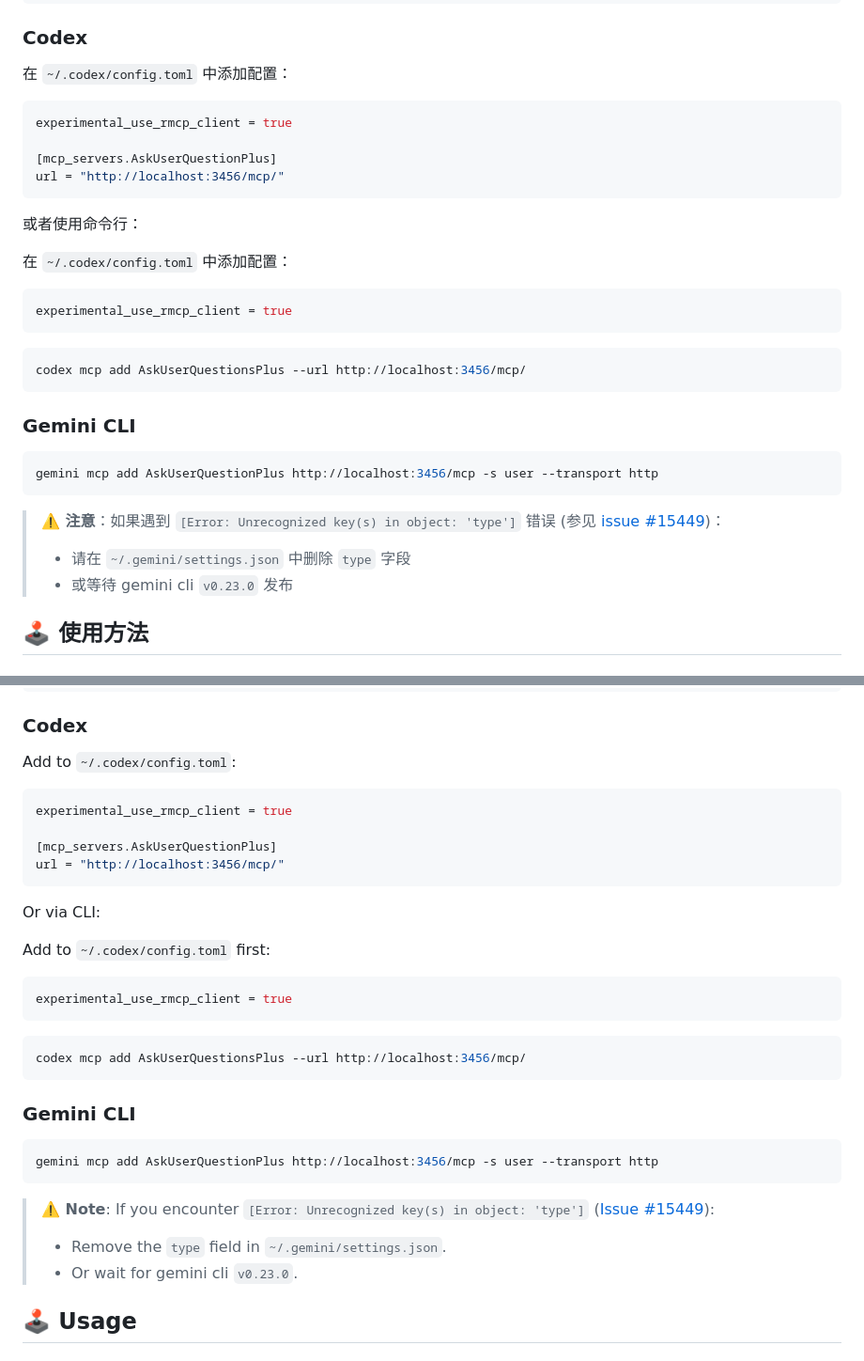
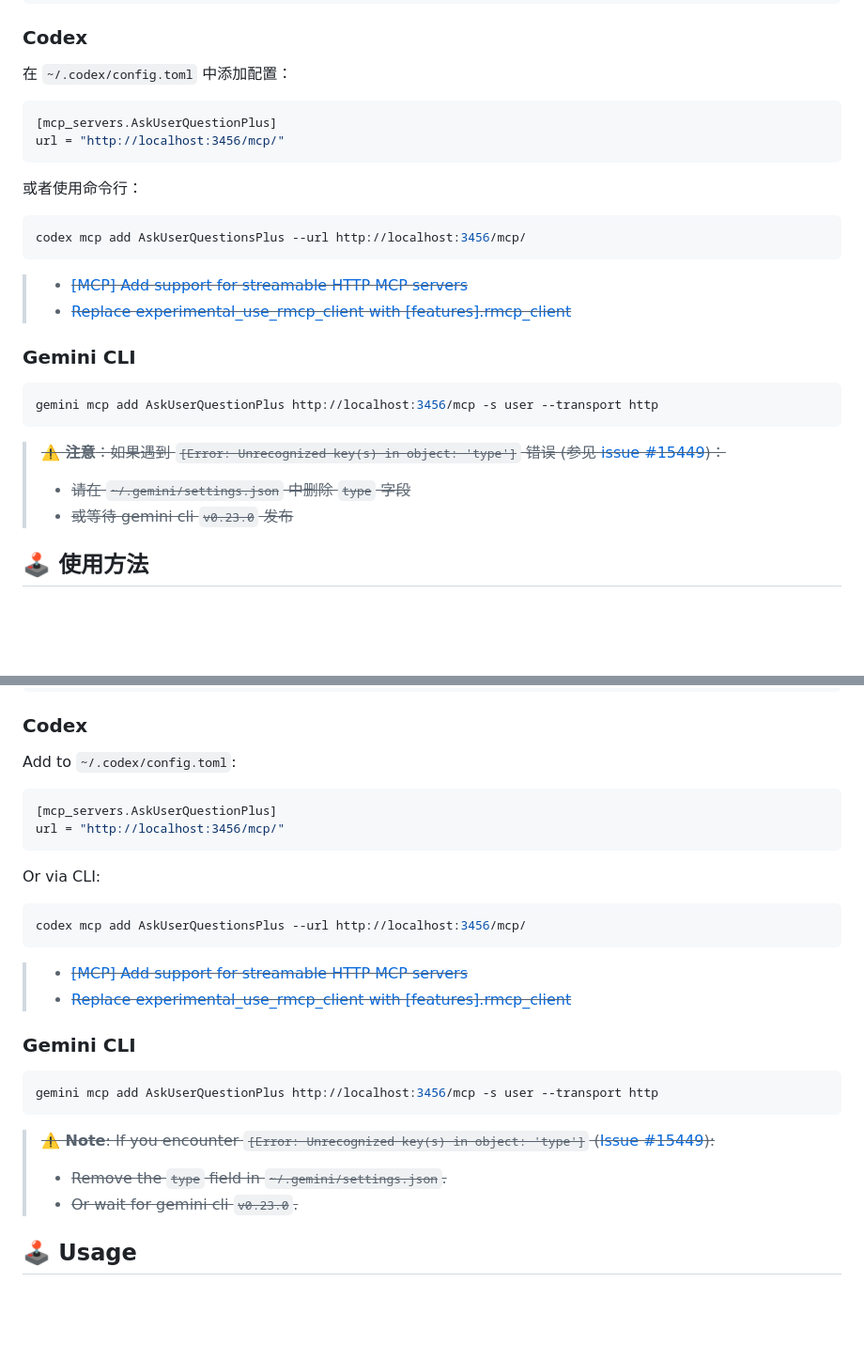
Before and after one commit to JoJoJotarou/AskUserQuestionPlus, a Markdown page: README.md, 2 parts joined by grey strips. Shown at 94% size. Drawn GitHub-style; blank space fills up the shorter version.

Commit message:
Update README to remove deprecated configuration
Removed references to experimental_use_rmcp_client from README and updated usage instructions.

````diff
--- a/README.md
+++ b/README.md
@@ -84,23 +84,18 @@ claude mcp add -s user -t http AskUserQuestionPlus http://localhost:3456/mcp
 在 `~/.codex/config.toml` 中添加配置：
 
 ```toml
-experimental_use_rmcp_client = true
-
 [mcp_servers.AskUserQuestionPlus]
 url = "http://localhost:3456/mcp/"
 ```
 
 或者使用命令行：
 
-在 `~/.codex/config.toml` 中添加配置：
-
-```toml
-experimental_use_rmcp_client = true
-```
-
 ```bash
 codex mcp add AskUserQuestionsPlus --url http://localhost:3456/mcp/
 ```
+
+> - ~~[[MCP] Add support for streamable HTTP MCP servers](https://github.com/openai/codex/pull/4317)~~
+> - ~~[Replace experimental_use_rmcp_client with [features].rmcp_client](https://github.com/openai/codex/issues/6995)~~
 
 ### Gemini CLI
 
@@ -108,10 +103,10 @@ codex mcp add AskUserQuestionsPlus --url http://localhost:3456/mcp/
 gemini mcp add AskUserQuestionPlus http://localhost:3456/mcp -s user --transport http
 ```
 
-> **⚠️ 注意**：如果遇到 `[Error: Unrecognized key(s) in object: 'type']` 错误 (参见 [issue #15449](https://github.com/google-gemini/gemini-cli/issues/15449))：
+> ~~**⚠️ 注意**：如果遇到 `[Error: Unrecognized key(s) in object: 'type']` 错误 (参见 [issue #15449](https://github.com/google-gemini/gemini-cli/issues/15449))：~~
 >
-> - 请在 `~/.gemini/settings.json` 中删除 `type` 字段
-> - 或等待 gemini cli `v0.23.0` 发布
+> - ~~请在 `~/.gemini/settings.json` 中删除 `type` 字段~~
+> - ~~或等待 gemini cli `v0.23.0` 发布~~
 
 ## 🕹️ 使用方法
 
@@ -295,23 +290,18 @@ claude mcp add -s user -t http AskUserQuestionPlus http://localhost:3456/mcp
 Add to `~/.codex/config.toml`:
 
 ```toml
-experimental_use_rmcp_client = true
-
 [mcp_servers.AskUserQuestionPlus]
 url = "http://localhost:3456/mcp/"
 ```
 
 Or via CLI:
 
-Add to `~/.codex/config.toml` first:
-
-```toml
-experimental_use_rmcp_client = true
-```
-
 ```bash
 codex mcp add AskUserQuestionsPlus --url http://localhost:3456/mcp/
 ```
+
+> - ~~[[MCP] Add support for streamable HTTP MCP servers](https://github.com/openai/codex/pull/4317)~~
+> - ~~[Replace experimental_use_rmcp_client with [features].rmcp_client](https://github.com/openai/codex/issues/6995)~~
 
 ### Gemini CLI
 
@@ -319,10 +309,10 @@ codex mcp add AskUserQuestionsPlus --url http://localhost:3456/mcp/
 gemini mcp add AskUserQuestionPlus http://localhost:3456/mcp -s user --transport http
 ```
 
-> **⚠️ Note**: If you encounter `[Error: Unrecognized key(s) in object: 'type']` ([Issue #15449](https://github.com/google-gemini/gemini-cli/issues/15449)):
+> ~~**⚠️ Note**: If you encounter `[Error: Unrecognized key(s) in object: 'type']` ([Issue #15449](https://github.com/google-gemini/gemini-cli/issues/15449)):~~
 >
-> - Remove the `type` field in `~/.gemini/settings.json`.
-> - Or wait for gemini cli `v0.23.0`.
+> - ~~Remove the `type` field in `~/.gemini/settings.json`.~~
+> - ~~Or wait for gemini cli `v0.23.0`.~~
 
 ## 🕹️ Usage
 
````
